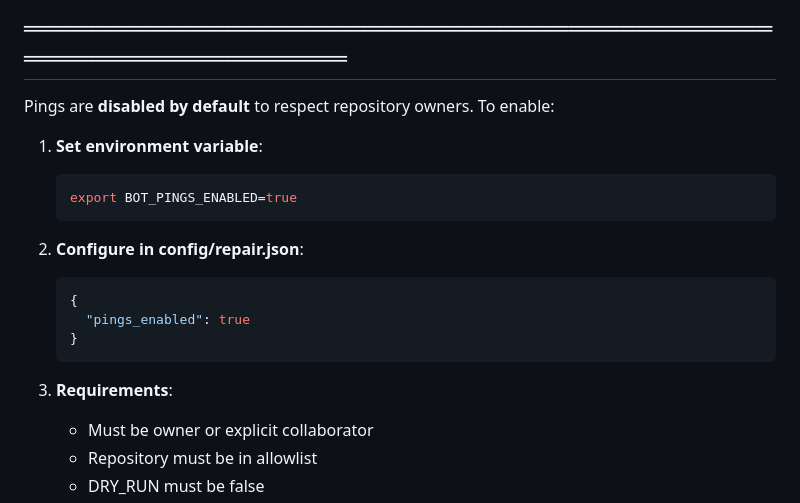
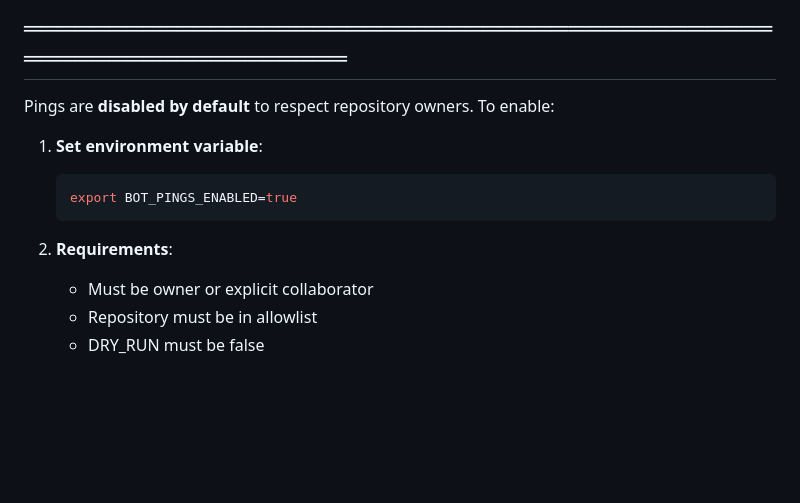
Before and after one commit to SolanaRemix/SmartContractAudit, a Markdown page: node/bot/README.md, the part around the change. Drawn GitHub-style; blank space fills up the shorter version.

Commit message:
Update README.md
Co-authored-by: Copilot <175728472+Copilot@users.noreply.github.com>

````diff
--- a/node/bot/README.md
+++ b/node/bot/README.md
@@ -107,14 +107,7 @@ Pings are **disabled by default** to respect repository owners. To enable:
    export BOT_PINGS_ENABLED=true
    ```
 
-2. **Configure in config/repair.json**:
-   ```json
-   {
-     "pings_enabled": true
-   }
-   ```
-
-3. **Requirements**:
+2. **Requirements**:
    - Must be owner or explicit collaborator
    - Repository must be in allowlist
    - DRY_RUN must be false
````
